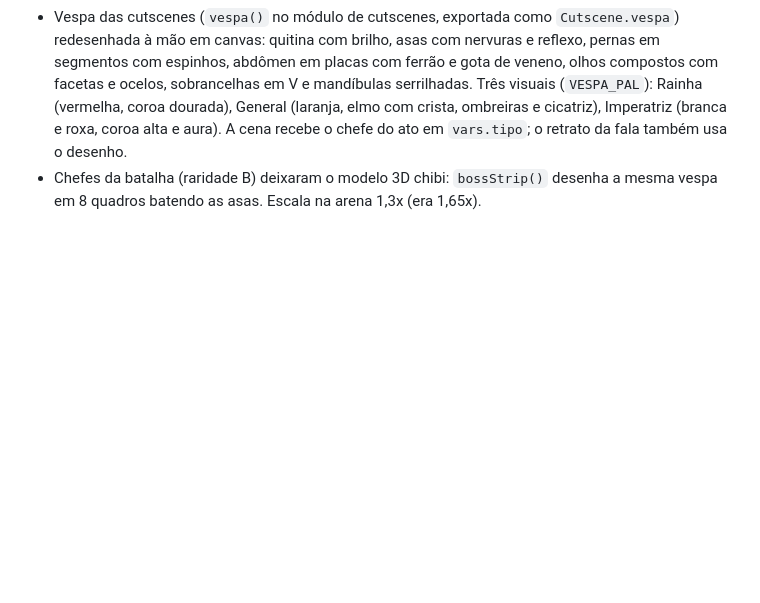
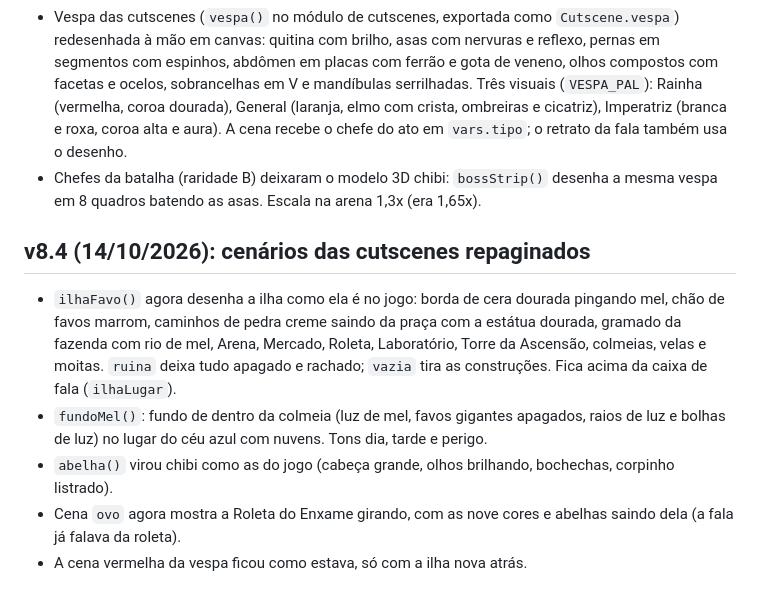
Before and after one commit to pedrobortolanza/abelhas-mobile, a Markdown page: DESIGN-NOTAS.md, the part around the change. Drawn GitHub-style; blank space fills up the shorter version.

Commit message:
Notas de design da v8.4
Co-Authored-By: Claude Opus 5.5 (1M context) <noreply@anthropic.com>
Claude-Session: https://claude.ai/code/session_01PczPGftBkcm67zX9Zx9bSD

```diff
--- a/DESIGN-NOTAS.md
+++ b/DESIGN-NOTAS.md
@@ -481,3 +481,11 @@ Clique/toque em tudo. Teclas: `1`–`9` abrem os painéis do dock (1 = Ilha), `E
 
 - Vespa das cutscenes (`vespa()` no módulo de cutscenes, exportada como `Cutscene.vespa`) redesenhada à mão em canvas: quitina com brilho, asas com nervuras e reflexo, pernas em segmentos com espinhos, abdômen em placas com ferrão e gota de veneno, olhos compostos com facetas e ocelos, sobrancelhas em V e mandíbulas serrilhadas. Três visuais (`VESPA_PAL`): Rainha (vermelha, coroa dourada), General (laranja, elmo com crista, ombreiras e cicatriz), Imperatriz (branca e roxa, coroa alta e aura). A cena recebe o chefe do ato em `vars.tipo`; o retrato da fala também usa o desenho.
 - Chefes da batalha (raridade B) deixaram o modelo 3D chibi: `bossStrip()` desenha a mesma vespa em 8 quadros batendo as asas. Escala na arena 1,3x (era 1,65x).
+
+## v8.4 (14/10/2026): cenários das cutscenes repaginados
+
+- `ilhaFavo()` agora desenha a ilha como ela é no jogo: borda de cera dourada pingando mel, chão de favos marrom, caminhos de pedra creme saindo da praça com a estátua dourada, gramado da fazenda com rio de mel, Arena, Mercado, Roleta, Laboratório, Torre da Ascensão, colmeias, velas e moitas. `ruina` deixa tudo apagado e rachado; `vazia` tira as construções. Fica acima da caixa de fala (`ilhaLugar`).
+- `fundoMel()`: fundo de dentro da colmeia (luz de mel, favos gigantes apagados, raios de luz e bolhas de luz) no lugar do céu azul com nuvens. Tons dia, tarde e perigo.
+- `abelha()` virou chibi como as do jogo (cabeça grande, olhos brilhando, bochechas, corpinho listrado).
+- Cena `ovo` agora mostra a Roleta do Enxame girando, com as nove cores e abelhas saindo dela (a fala já falava da roleta).
+- A cena vermelha da vespa ficou como estava, só com a ilha nova atrás.
```
